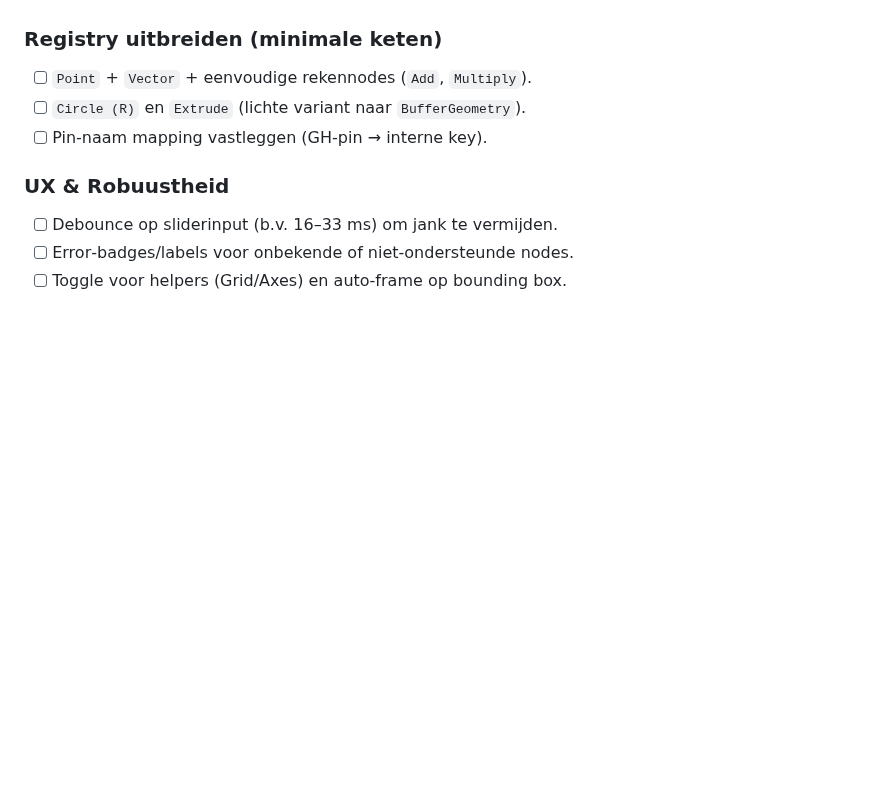
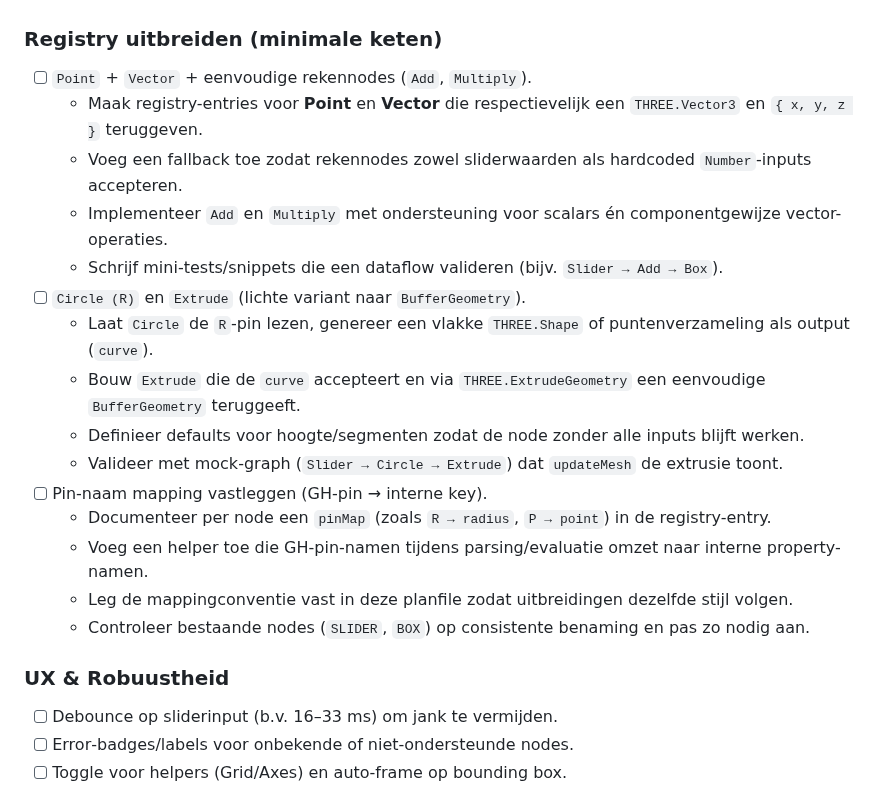
Before and after one commit to esunalp/JSGHXParser, a Markdown page: jsghxparser_plan.md, the part around the change. GitHub-like rendering; blank space fills up the shorter version.

Commit message:
Detailleer registry uitbreidingsplan

```diff
--- a/jsghxparser_plan.md
+++ b/jsghxparser_plan.md
@@ -199,8 +199,20 @@ Een registry‑entry ziet er zo uit:
 
 ### Registry uitbreiden (minimale keten)
 - [ ] `Point` + `Vector` + eenvoudige rekennodes (`Add`, `Multiply`).
+  - Maak registry-entries voor **Point** en **Vector** die respectievelijk een `THREE.Vector3` en `{ x, y, z }` teruggeven.
+  - Voeg een fallback toe zodat rekennodes zowel sliderwaarden als hardcoded `Number`-inputs accepteren.
+  - Implementeer `Add` en `Multiply` met ondersteuning voor scalars én componentgewijze vector-operaties.
+  - Schrijf mini-tests/snippets die een dataflow valideren (bijv. `Slider → Add → Box`).
 - [ ] `Circle (R)` en `Extrude` (lichte variant naar `BufferGeometry`).
-- [ ] Pin‑naam mapping vastleggen (GH‑pin → interne key).
+  - Laat `Circle` de `R`-pin lezen, genereer een vlakke `THREE.Shape` of puntenverzameling als output (`curve`).
+  - Bouw `Extrude` die de `curve` accepteert en via `THREE.ExtrudeGeometry` een eenvoudige `BufferGeometry` teruggeeft.
+  - Definieer defaults voor hoogte/segmenten zodat de node zonder alle inputs blijft werken.
+  - Valideer met mock-graph (`Slider → Circle → Extrude`) dat `updateMesh` de extrusie toont.
+- [ ] Pin-naam mapping vastleggen (GH-pin → interne key).
+  - Documenteer per node een `pinMap` (zoals `R → radius`, `P → point`) in de registry-entry.
+  - Voeg een helper toe die GH-pin-namen tijdens parsing/evaluatie omzet naar interne property-namen.
+  - Leg de mappingconventie vast in deze planfile zodat uitbreidingen dezelfde stijl volgen.
+  - Controleer bestaande nodes (`SLIDER`, `BOX`) op consistente benaming en pas zo nodig aan.
 
 ### UX & Robuustheid
 - [ ] Debounce op sliderinput (b.v. 16–33 ms) om jank te vermijden.
```
